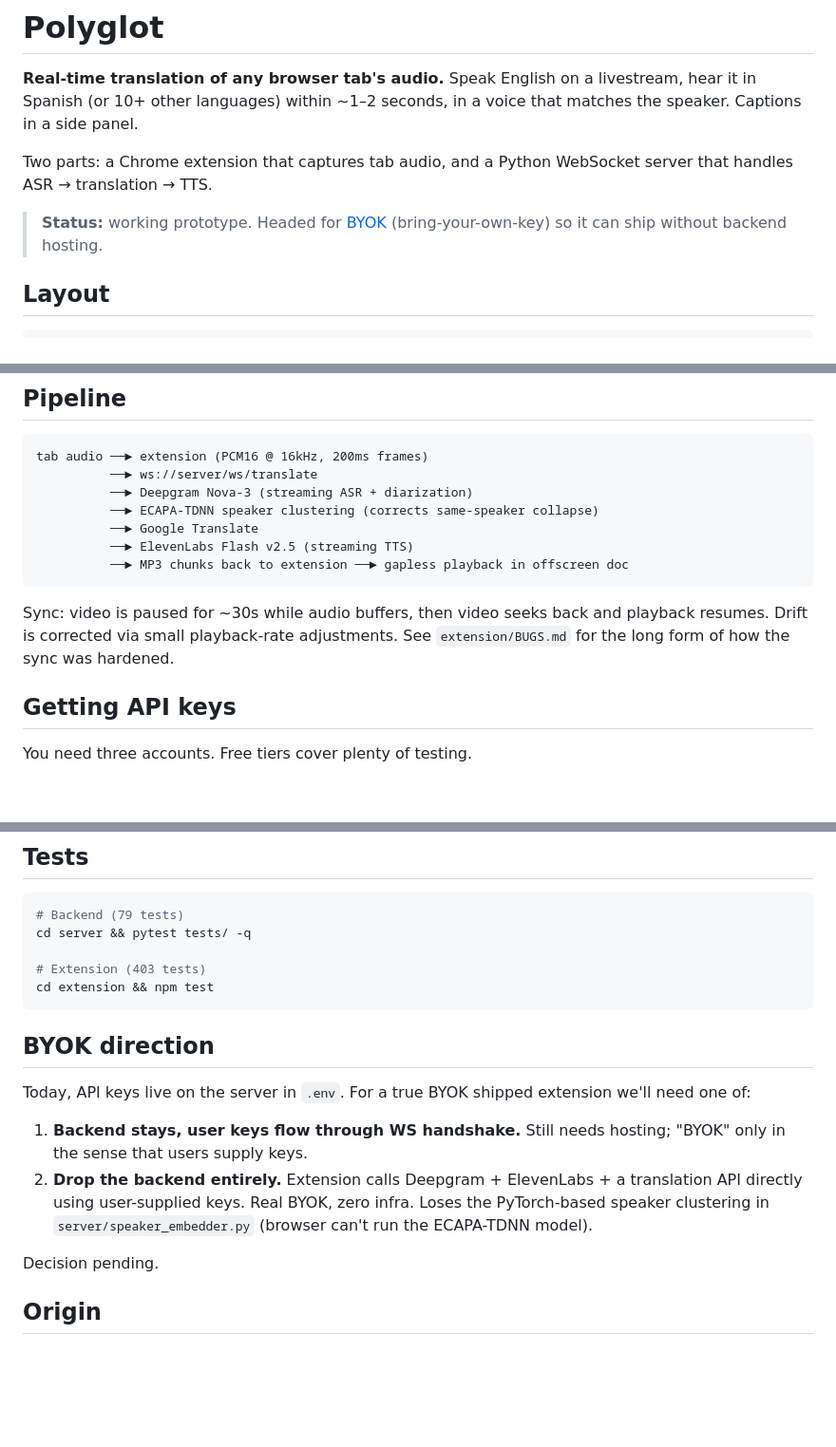
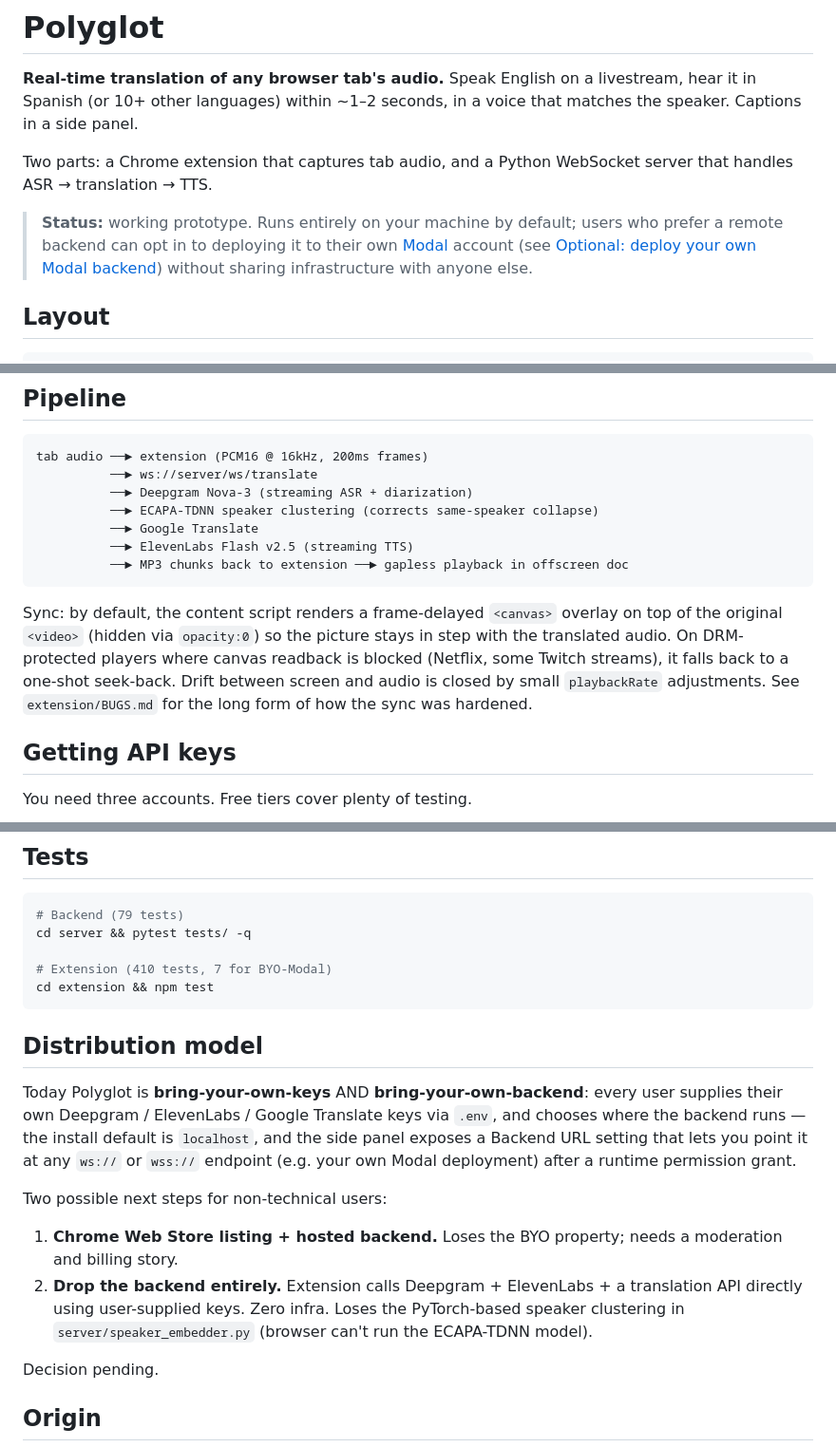
Before and after one commit to mollysandler/polyglot, a Markdown page: README.md, 3 parts joined by grey strips. Shown at 95% size. GitHub-like rendering; blank space fills up the shorter version.

Commit message:
README: align with BYO-backend reality
Five spots referenced an outdated state:

- Top banner promised BYOK as "headed for" future work. It's the
  install default now (BYO-keys via .env) plus BYO-backend via the
  Modal opt-in landed in 5e9f3af.
- Sync description still said "video is paused for ~30s, then seeks
  back." That has been the DRM-only fallback for a while — primary
  is canvas-overlay frame delay.
- Modal section framed the deployment as "shared / multi-user," which
  was never accurate; each user owns their own Modal account and bill.
- Test count was 403, current is 410 (7 BYO-Modal tests added).
- "BYOK direction" section was a 2-option decision-pending list; the
  decision landed (option 1 with BYO backend instead of hosted).
  Renamed to "Distribution model" and re-scoped to the remaining
  open questions for non-technical users (Chrome Web Store vs.
  backend-less direct-API design).

Co-Authored-By: Claude Opus 4.7 (1M context) <noreply@anthropic.com>

````diff
--- a/README.md
+++ b/README.md
@@ -8,7 +8,7 @@
 
 Two parts: a Chrome extension that captures tab audio, and a Python WebSocket server that handles ASR → translation → TTS.
 
-> **Status:** working prototype. Headed for [BYOK](#byok-direction) (bring-your-own-key) so it can ship without backend hosting.
+> **Status:** working prototype. Runs entirely on your machine by default; users who prefer a remote backend can opt in to deploying it to their own [Modal](https://modal.com) account (see [Optional: deploy your own Modal backend](#optional-deploy-your-own-modal-backend)) without sharing infrastructure with anyone else.
 
 ## Layout
 
@@ -33,7 +33,7 @@ tab audio ──► extension (PCM16 @ 16kHz, 200ms frames)
           ──► MP3 chunks back to extension ──► gapless playback in offscreen doc
 ```
 
-Sync: video is paused for ~30s while audio buffers, then video seeks back and playback resumes. Drift is corrected via small playback-rate adjustments. See `extension/BUGS.md` for the long form of how the sync was hardened.
+Sync: by default, the content script renders a frame-delayed `<canvas>` overlay on top of the original `<video>` (hidden via `opacity:0`) so the picture stays in step with the translated audio. On DRM-protected players where canvas readback is blocked (Netflix, some Twitch streams), it falls back to a one-shot seek-back. Drift between screen and audio is closed by small `playbackRate` adjustments. See `extension/BUGS.md` for the long form of how the sync was hardened.
 
 ## Getting API keys
 
@@ -147,16 +147,18 @@ That's it. Each user owns their deployment outright; no shared credentials, no s
 # Backend (79 tests)
 cd server && pytest tests/ -q
 
-# Extension (403 tests)
+# Extension (410 tests, 7 for BYO-Modal)
 cd extension && npm test
 ```
 
-## BYOK direction
+## Distribution model
 
-Today, API keys live on the server in `.env`. For a true BYOK shipped extension we'll need one of:
+Today Polyglot is **bring-your-own-keys** AND **bring-your-own-backend**: every user supplies their own Deepgram / ElevenLabs / Google Translate keys via `.env`, and chooses where the backend runs — the install default is `localhost`, and the side panel exposes a Backend URL setting that lets you point it at any `ws://` or `wss://` endpoint (e.g. your own Modal deployment) after a runtime permission grant.
 
-1. **Backend stays, user keys flow through WS handshake.** Still needs hosting; "BYOK" only in the sense that users supply keys.
-2. **Drop the backend entirely.** Extension calls Deepgram + ElevenLabs + a translation API directly using user-supplied keys. Real BYOK, zero infra. Loses the PyTorch-based speaker clustering in `server/speaker_embedder.py` (browser can't run the ECAPA-TDNN model).
+Two possible next steps for non-technical users:
+
+1. **Chrome Web Store listing + hosted backend.** Loses the BYO property; needs a moderation and billing story.
+2. **Drop the backend entirely.** Extension calls Deepgram + ElevenLabs + a translation API directly using user-supplied keys. Zero infra. Loses the PyTorch-based speaker clustering in `server/speaker_embedder.py` (browser can't run the ECAPA-TDNN model).
 
 Decision pending.
 
````
Also changed, not shown: other parts of README.md (+1 -1 lines).
